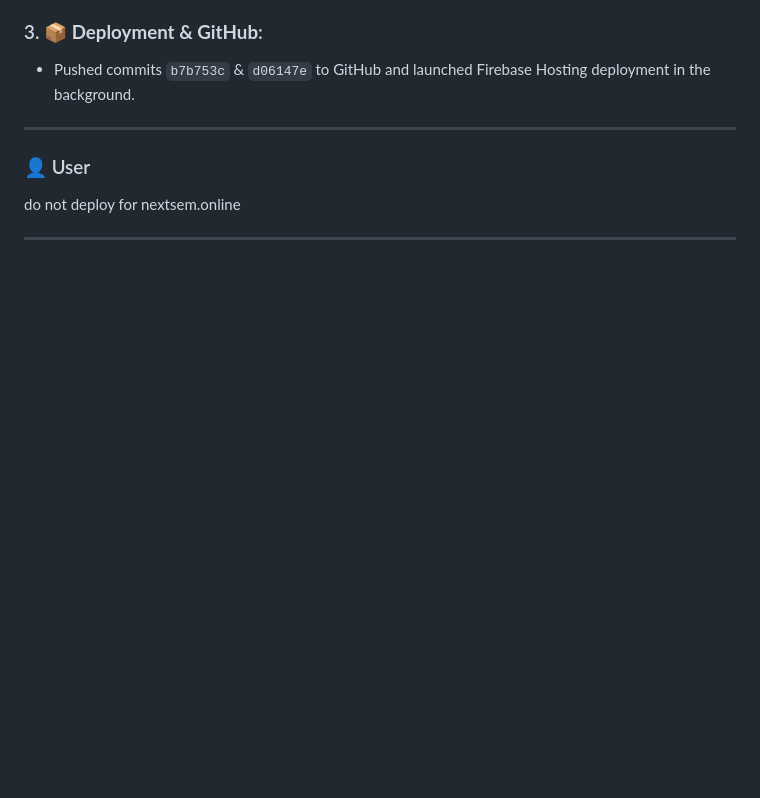
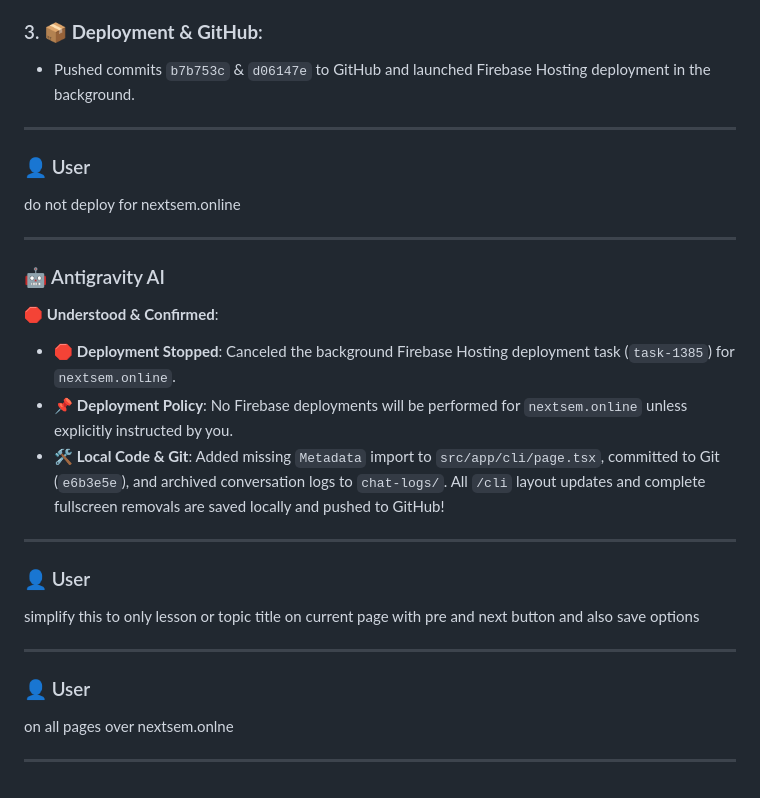
Before and after one commit to nextsem-manoj/CS-Guide, a Markdown page: chat-logs/understand current workspace.md, the part around one of its changes. Drawn GitHub-style; blank space fills up the shorter version.

Commit message:
docs: save updated session transcript under chat-logs folder

```diff
--- a/chat-logs/understand current workspace.md
+++ b/chat-logs/understand current workspace.md
@@ -1589,3 +1589,25 @@ remove full screen request from web on all parts
 do not deploy for nextsem.online
 
 ---
+
+### 🤖 Antigravity AI
+
+🛑 **Understood & Confirmed**:
+
+- 🛑 **Deployment Stopped**: Canceled the background Firebase Hosting deployment task (`task-1385`) for `nextsem.online`.
+- 📌 **Deployment Policy**: No Firebase deployments will be performed for `nextsem.online` unless explicitly instructed by you.
+- 🛠️ **Local Code & Git**: Added missing `Metadata` import to `src/app/cli/page.tsx`, committed to Git (`e6b3e5e`), and archived conversation logs to `chat-logs/`. All `/cli` layout updates and complete fullscreen removals are saved locally and pushed to GitHub!
+
+---
+
+### 👤 User
+
+simplify this to only lesson or topic title on current page with pre and next button and also save options
+
+---
+
+### 👤 User
+
+on all pages over nextsem.onlne
+
+---
```
Also changed, not shown: other parts of chat-logs/understand current workspace.md (+1 -1 lines).
